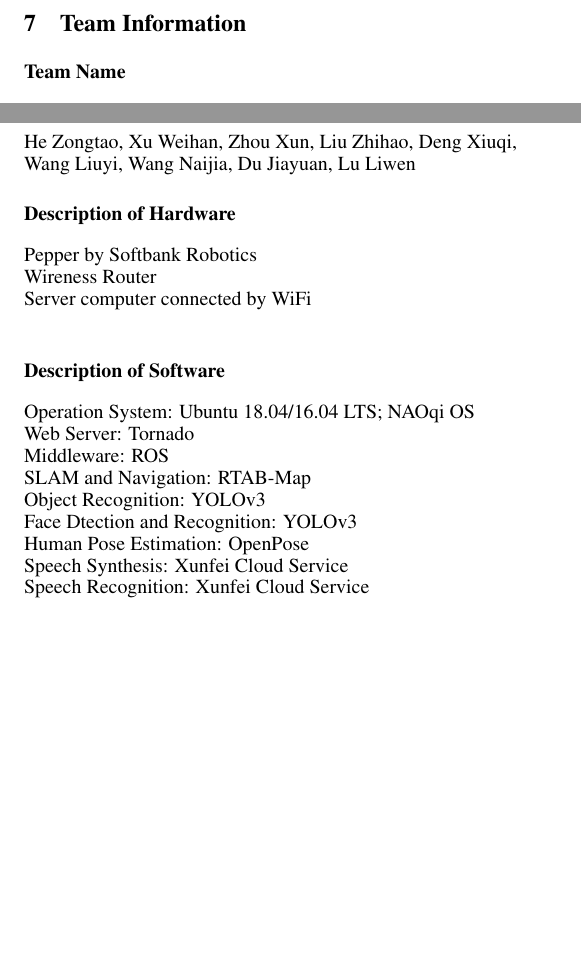
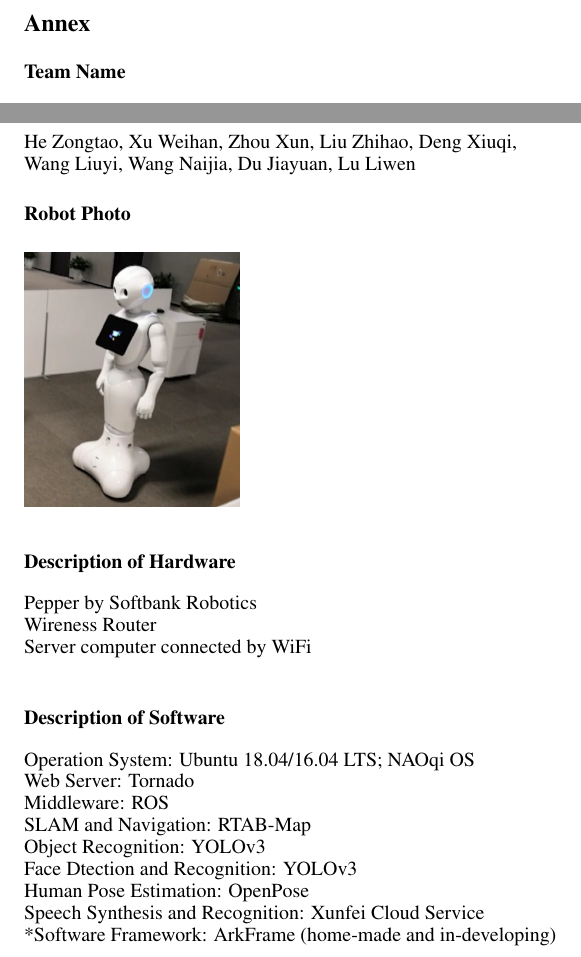
Before and after one commit to tjarkpepper/TDP, a LaTeX paper (TJArk_TDP.tex, which reads team.tex): two parts of page 9 of 9, joined at a grey line, cut at the place of the change, the shorter picture padded with empty space. Compiled offline with pdfLaTeX.

Commit message:
Final version 1

```diff
--- a/team.tex
+++ b/team.tex
@@ -1,4 +1,4 @@
-\section{Team Information}
+\section*{Annex}
 \label{sec:team}
 
 \subsection*{Team Name}
@@ -18,6 +18,11 @@ https://tjark.cn/file/Pepper/TJArk@Home/
 He Zongtao, Xu Weihan, Zhou Xun, Liu Zhihao, Deng Xiuqi, \\
 Wang Liuyi, Wang Naijia, Du Jiayuan, Lu Liwen
 
+\subsection*{Robot Photo}
+\begin{figure}[!h]
+    \includegraphics[width=1.5in]{figs/pepper2.png}
+\end{figure}
+
 \subsection*{Description of Hardware}
 Pepper by Softbank Robotics \\
 Wireness Router \\
@@ -31,5 +36,5 @@ SLAM and Navigation: RTAB-Map \\
 Object Recognition: YOLOv3 \\
 Face Dtection and Recognition: YOLOv3 \\
 Human Pose Estimation:  OpenPose \\
-Speech Synthesis: Xunfei Cloud Service\\
-Speech Recognition: Xunfei Cloud Service \\
+Speech Synthesis and Recognition: Xunfei Cloud Service\\
+*Software Framework: ArkFrame (home-made and in-developing)
```
